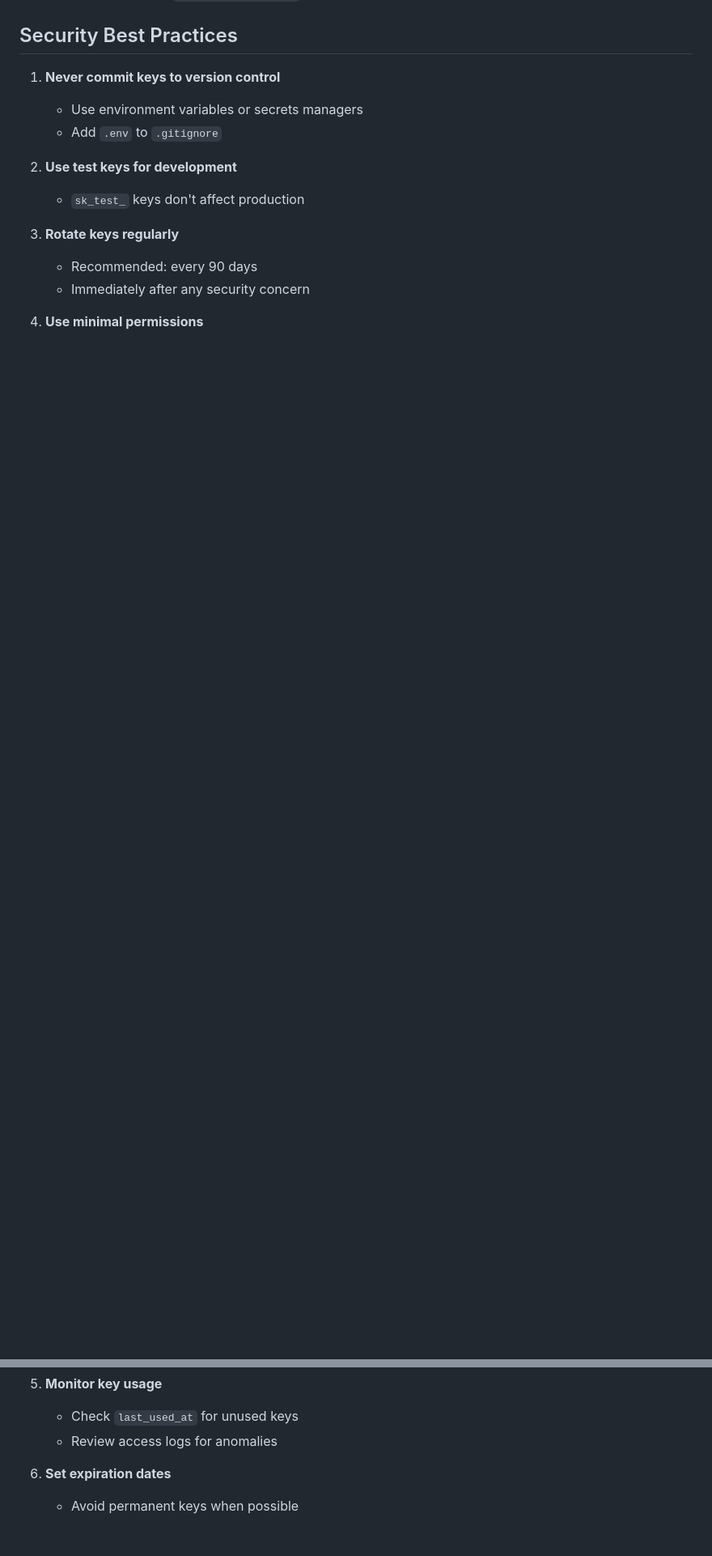
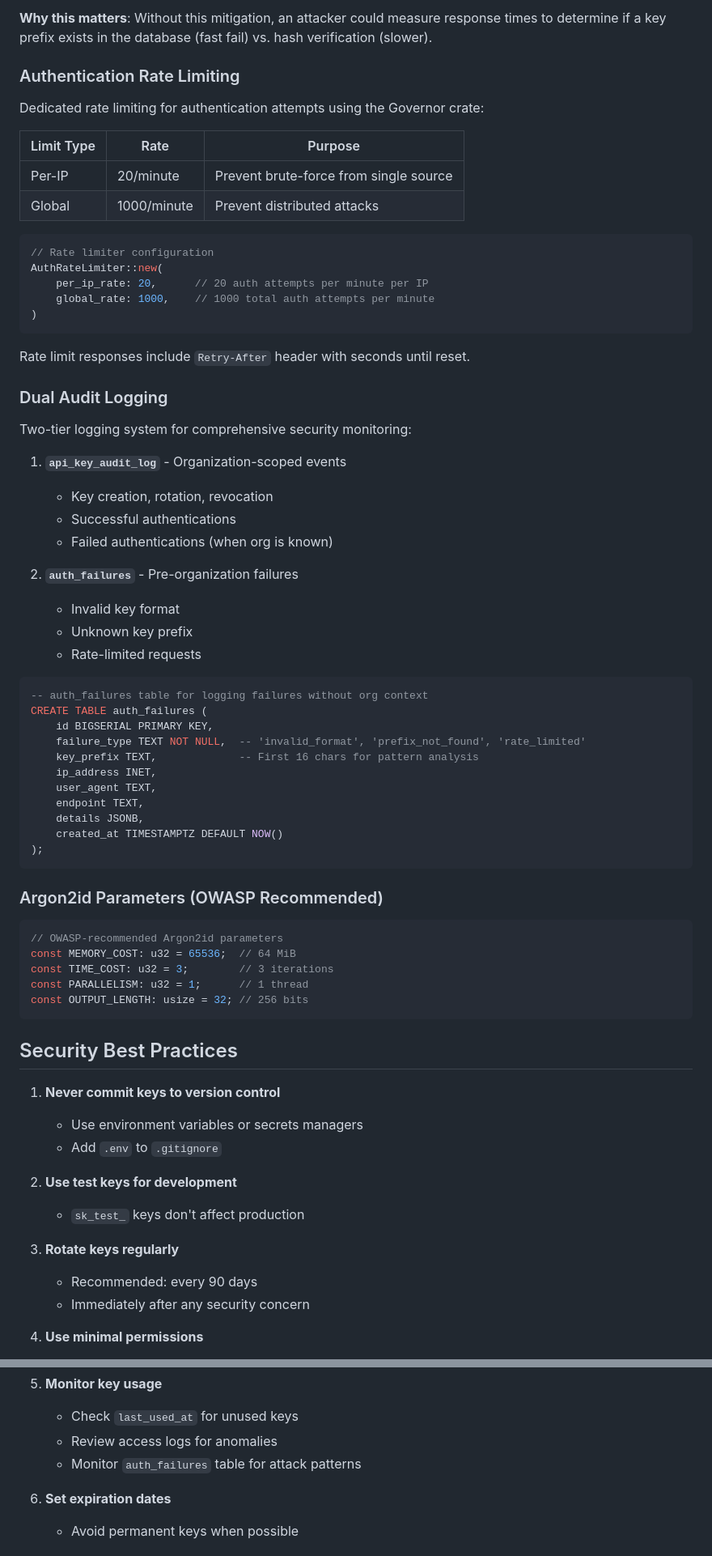
Before and after one commit to agentauri/api.agentauri.ai, a Markdown page: docs/auth/API_KEYS.md, 2 parts joined by grey strips. Shown at 81% size. GitHub-like rendering; blank space fills up the shorter version.

````diff
--- a/docs/auth/API_KEYS.md
+++ b/docs/auth/API_KEYS.md
@@ -230,3 +265,61 @@ Individual keys can have `rate_limit_override` for custom limits (lower than pla
+**Why this matters**: Without this mitigation, an attacker could measure response times to determine if a key prefix exists in the database (fast fail) vs. hash verification (slower).
+
+### Authentication Rate Limiting
+
+Dedicated rate limiting for authentication attempts using the Governor crate:
+
+| Limit Type | Rate | Purpose |
+|------------|------|---------|
+| Per-IP | 20/minute | Prevent brute-force from single source |
+| Global | 1000/minute | Prevent distributed attacks |
+
+```rust
+// Rate limiter configuration
+AuthRateLimiter::new(
+    per_ip_rate: 20,      // 20 auth attempts per minute per IP
+    global_rate: 1000,    // 1000 total auth attempts per minute
+)
+```
+
+Rate limit responses include `Retry-After` header with seconds until reset.
+
+### Dual Audit Logging
+
+Two-tier logging system for comprehensive security monitoring:
+
+1. **`api_key_audit_log`** - Organization-scoped events
+   - Key creation, rotation, revocation
+   - Successful authentications
+   - Failed authentications (when org is known)
+
+2. **`auth_failures`** - Pre-organization failures
+   - Invalid key format
+   - Unknown key prefix
+   - Rate-limited requests
+
+```sql
+-- auth_failures table for logging failures without org context
+CREATE TABLE auth_failures (
+    id BIGSERIAL PRIMARY KEY,
+    failure_type TEXT NOT NULL,  -- 'invalid_format', 'prefix_not_found', 'rate_limited'
+    key_prefix TEXT,             -- First 16 chars for pattern analysis
+    ip_address INET,
+    user_agent TEXT,
+    endpoint TEXT,
+    details JSONB,
+    created_at TIMESTAMPTZ DEFAULT NOW()
+);
+```
+
+### Argon2id Parameters (OWASP Recommended)
+
+```rust
+// OWASP-recommended Argon2id parameters
+const MEMORY_COST: u32 = 65536;  // 64 MiB
+const TIME_COST: u32 = 3;        // 3 iterations
+const PARALLELISM: u32 = 1;      // 1 thread
+const OUTPUT_LENGTH: usize = 32; // 256 bits
+```
 
 ## Security Best Practices
 
@@ -247,6 +340,7 @@ Individual keys can have `rate_limit_override` for custom limits (lower than pla
 5. **Monitor key usage**
    - Check `last_used_at` for unused keys
    - Review access logs for anomalies
+   - Monitor `auth_failures` table for attack patterns
 
 6. **Set expiration dates**
    - Avoid permanent keys when possible
````
Also changed, not shown: other parts of docs/auth/API_KEYS.md (+51 -15 lines), CLAUDE.md (+27 -14 lines), docs/ROADMAP.md (+64 -41 lines).
